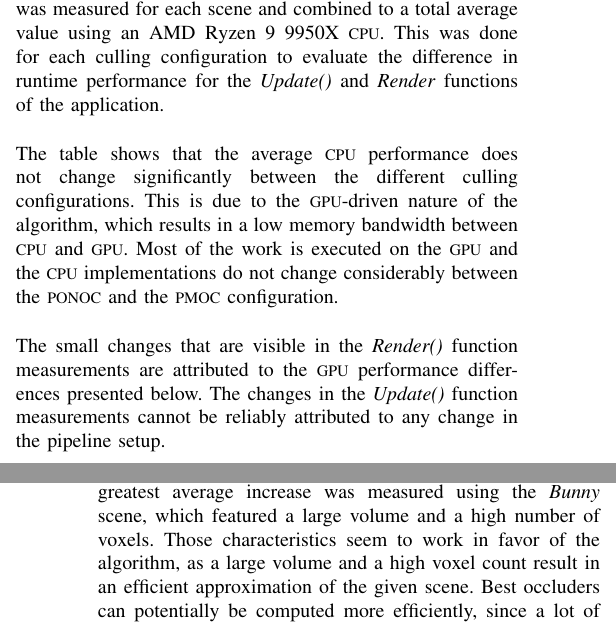
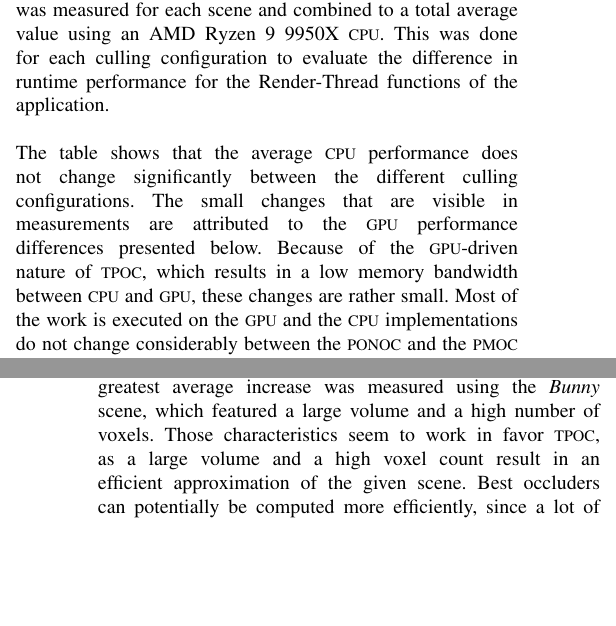
Before and after one commit to FreddyOm/MScThesis, a LaTeX paper (Paper/conference_101719.tex): two parts of the columns of pages 4 and 5 of 6, joined at a grey line, cut so that both start at the same text, the shorter picture padded with empty space. Compiled offline with pdfLaTeX.

Commit message:
More changes to the paper. Fixed some occurences of "the algorithm".

```diff
--- a/Paper/conference_101719.tex
+++ b/Paper/conference_101719.tex
@@ -452,20 +452,16 @@ of large, tight geometry and is challenged by smaller details, large empty space
 The average \ac{CPU} time over the course of a standardized test animation using our implementation is
 shown in Fig.~\ref{tab:cpu-performance}. It was measured for each scene and combined to a total
 average value using an AMD Ryzen 9 9950X \ac{CPU}. This was done for each culling configuration to
-evaluate the difference in runtime performance for the \emph{Update()} and \emph{Render} functions
-of the application. \\
+evaluate the difference in runtime performance for the Render-Thread functions of the application. \\
 
 \noindent
 The table shows that the average \ac{CPU} performance does not change significantly between the different
-culling configurations. This is due to the \ac{GPU}-driven nature of the algorithm, which results in a
-low memory bandwidth between \ac{CPU} and \ac{GPU}. Most of the work is executed on the \ac{GPU} and the \ac{CPU}
-implementations do not change considerably between the \ac{PONOC} and the
-\ac{PMOC} configuration. \\
+culling configurations. The small changes that are visible in measurements are attributed to the \ac{GPU}
+performance differences presented below. Because of the \ac{GPU}-driven nature of \ac{TPOC}, which
+results in a low memory bandwidth between \ac{CPU} and \ac{GPU}, these changes are rather small. Most of
+the work is executed on the \ac{GPU} and the \ac{CPU} implementations do not change considerably between
+the \ac{PONOC} and the \ac{PMOC} configuration. \\
 
-\noindent
-The small changes that are visible in the \emph{Render()} function measurements are attributed to
-the \ac{GPU} performance differences presented below. The changes in the \emph{Update()} function
-measurements cannot be reliably attributed to any change in the pipeline setup.
 
 \subsection{GPU Performance} \label{subsec-gpu-performance}
 
@@ -473,10 +469,9 @@ measurements cannot be reliably attributed to any change in the pipeline setup.
 The \ac{GPU} performance shown in Fig.~\ref{fig:gpu-performance-full} was measured on a NVIDIA GeForce RTX 4090
 for each scene and each culling configuration. The average measurements indicate a significant performance
 increase in every scenario. The greatest average increase was measured using the \emph{Bunny} scene, which
-featured a large volume and a high number of voxels. Those characteristics seem to work in favor of the
-algorithm, as a large volume and a high voxel count result in an efficient approximation of the given scene.
-Best occluders can potentially be computed more efficiently, since a lot of adjacent octree nodes are expected
-to be full. \\
+featured a large volume and a high number of voxels. Those characteristics seem to work in favor \ac{TPOC},
+as a large volume and a high voxel count result in an efficient approximation of the given scene. Best occluders
+can potentially be computed more efficiently, since a lot of adjacent octree nodes are expected to be full. \\
 
 \begin{figure}
     \begin{center}
```
Also changed, not shown: Paper/conference_101719.tex (10 more changed lines).
